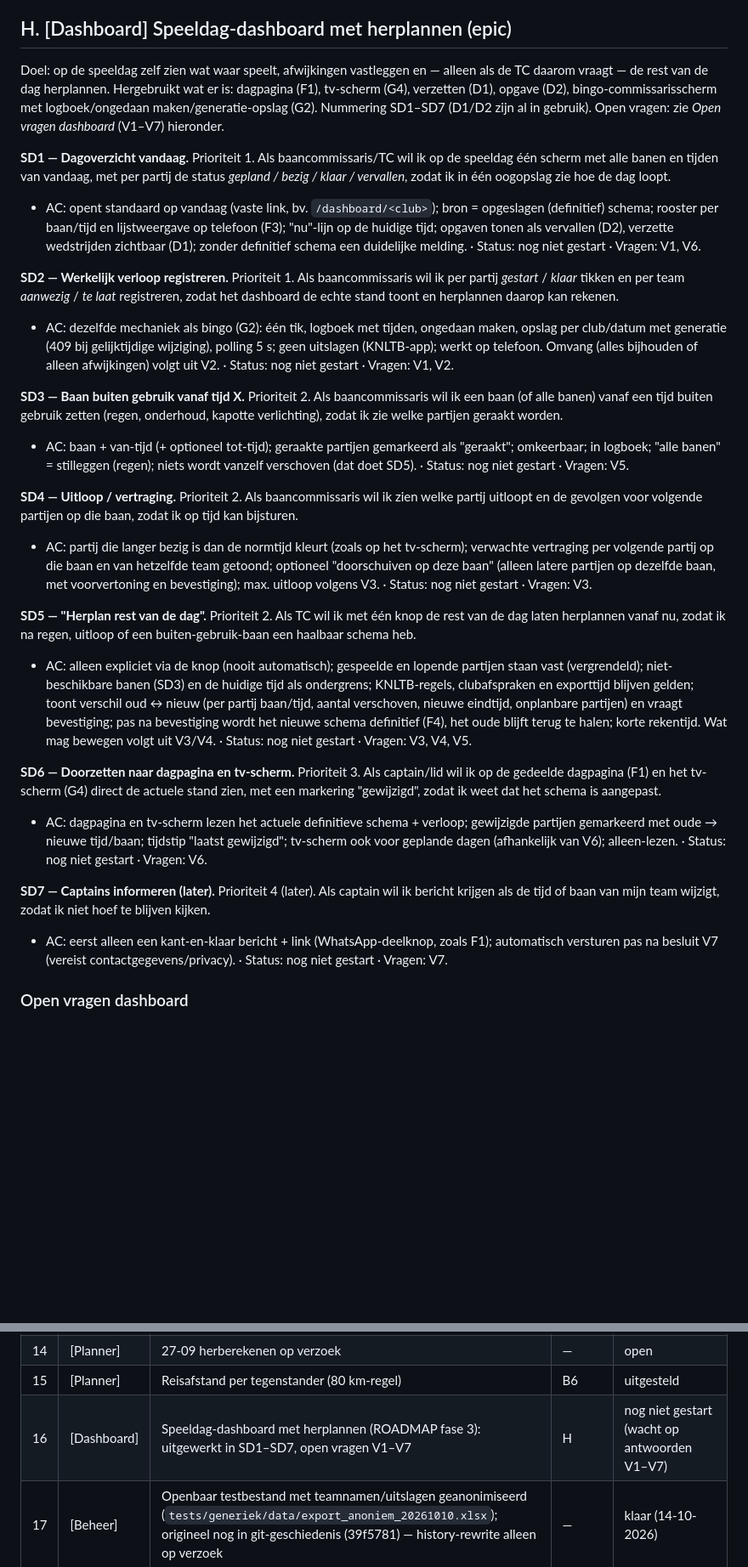
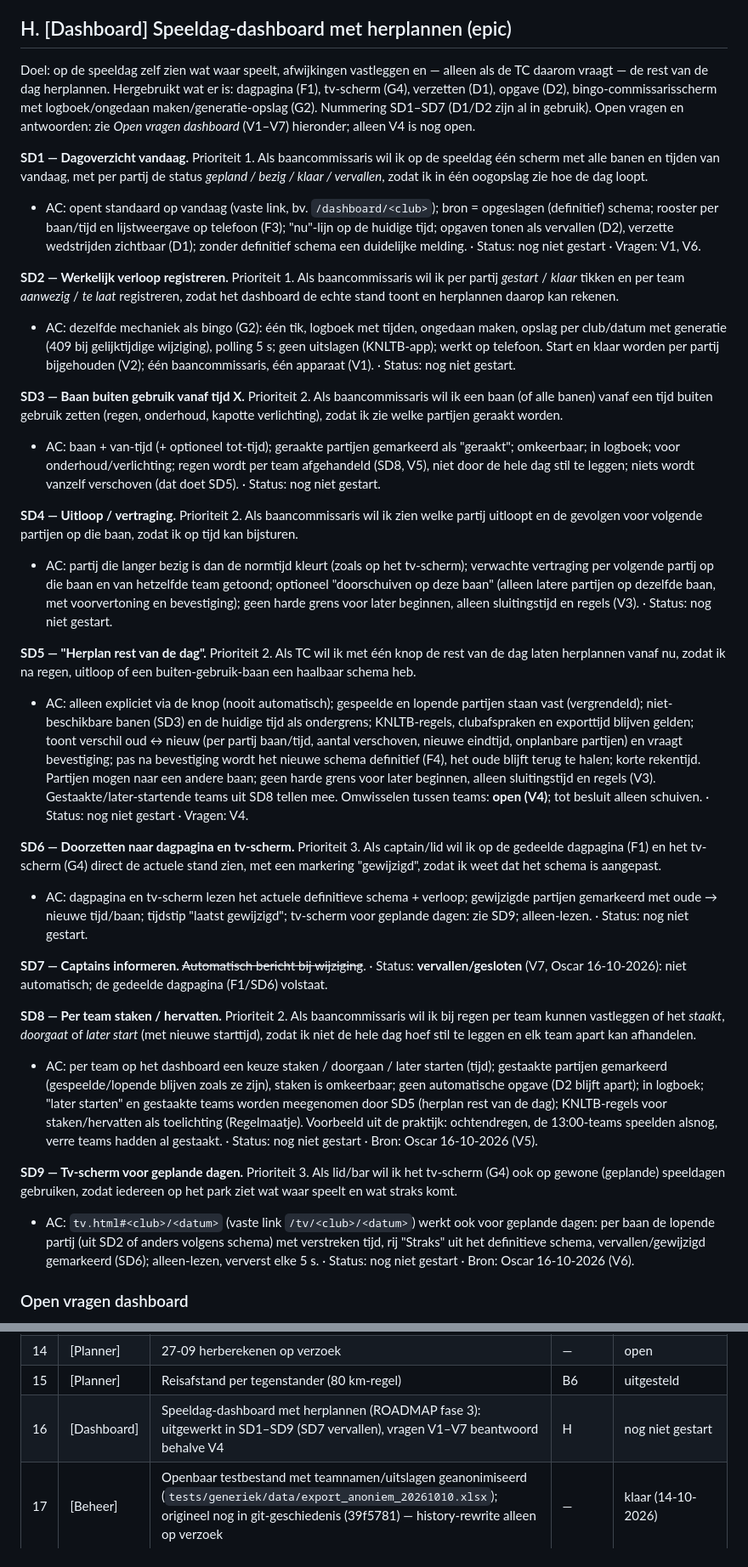
Before and after one commit to koenvanwijk/baanschema-ortools, a Markdown page: docs/USER-STORIES.md, 2 parts joined by grey strips. Shown at 85% size. Drawn GitHub-style; blank space fills up the shorter version.

Commit message:
USER-STORIES: antwoorden Oscar dashboardvragen (SD8 per team staken, SD9 tv geplande dagen, SD7 vervallen; V4 open)

```diff
--- a/docs/USER-STORIES.md
+++ b/docs/USER-STORIES.md
@@ -174,28 +175,33 @@ Antwoorden van Oscar (14-10-2026):
 
 ## H. [Dashboard] Speeldag-dashboard met herplannen (epic)
 
-Doel: op de speeldag zelf zien wat waar speelt, afwijkingen vastleggen en — alleen als de TC daarom vraagt — de rest van de dag herplannen. Hergebruikt wat er is: dagpagina (F1), tv-scherm (G4), verzetten (D1), opgave (D2), bingo-commissarisscherm met logboek/ongedaan maken/generatie-opslag (G2). Nummering SD1–SD7 (D1/D2 zijn al in gebruik). Open vragen: zie *Open vragen dashboard* (V1–V7) hieronder.
+Doel: op de speeldag zelf zien wat waar speelt, afwijkingen vastleggen en — alleen als de TC daarom vraagt — de rest van de dag herplannen. Hergebruikt wat er is: dagpagina (F1), tv-scherm (G4), verzetten (D1), opgave (D2), bingo-commissarisscherm met logboek/ongedaan maken/generatie-opslag (G2). Nummering SD1–SD7 (D1/D2 zijn al in gebruik). Open vragen en antwoorden: zie *Open vragen dashboard* (V1–V7) hieronder; alleen V4 is nog open.
 
-**SD1 — Dagoverzicht vandaag.** Prioriteit 1. Als baancommissaris/TC wil ik op de speeldag één scherm met alle banen en tijden van vandaag, met per partij de status *gepland / bezig / klaar / vervallen*, zodat ik in één oogopslag zie hoe de dag loopt.
+**SD1 — Dagoverzicht vandaag.** Prioriteit 1. Als baancommissaris wil ik op de speeldag één scherm met alle banen en tijden van vandaag, met per partij de status *gepland / bezig / klaar / vervallen*, zodat ik in één oogopslag zie hoe de dag loopt.
 - AC: opent standaard op vandaag (vaste link, bv. `/dashboard/<club>`); bron = opgeslagen (definitief) schema; rooster per baan/tijd en lijstweergave op telefoon (F3); "nu"-lijn op de huidige tijd; opgaven tonen als vervallen (D2), verzette wedstrijden zichtbaar (D1); zonder definitief schema een duidelijke melding. · Status: nog niet gestart · Vragen: V1, V6.
 
 **SD2 — Werkelijk verloop registreren.** Prioriteit 1. Als baancommissaris wil ik per partij *gestart* / *klaar* tikken en per team *aanwezig* / *te laat* registreren, zodat het dashboard de echte stand toont en herplannen daarop kan rekenen.
-- AC: dezelfde mechaniek als bingo (G2): één tik, logboek met tijden, ongedaan maken, opslag per club/datum met generatie (409 bij gelijktijdige wijziging), polling 5 s; geen uitslagen (KNLTB-app); werkt op telefoon. Omvang (alles bijhouden of alleen afwijkingen) volgt uit V2. · Status: nog niet gestart · Vragen: V1, V2.
+- AC: dezelfde mechaniek als bingo (G2): één tik, logboek met tijden, ongedaan maken, opslag per club/datum met generatie (409 bij gelijktijdige wijziging), polling 5 s; geen uitslagen (KNLTB-app); werkt op telefoon. Start en klaar worden per partij bijgehouden (V2); één baancommissaris, één apparaat (V1). · Status: nog niet gestart.
 
 **SD3 — Baan buiten gebruik vanaf tijd X.** Prioriteit 2. Als baancommissaris wil ik een baan (of alle banen) vanaf een tijd buiten gebruik zetten (regen, onderhoud, kapotte verlichting), zodat ik zie welke partijen geraakt worden.
-- AC: baan + van-tijd (+ optioneel tot-tijd); geraakte partijen gemarkeerd als "geraakt"; omkeerbaar; in logboek; "alle banen" = stilleggen (regen); niets wordt vanzelf verschoven (dat doet SD5). · Status: nog niet gestart · Vragen: V5.
+- AC: baan + van-tijd (+ optioneel tot-tijd); geraakte partijen gemarkeerd als "geraakt"; omkeerbaar; in logboek; voor onderhoud/verlichting; regen wordt per team afgehandeld (SD8, V5), niet door de hele dag stil te leggen; niets wordt vanzelf verschoven (dat doet SD5). · Status: nog niet gestart.
 
 **SD4 — Uitloop / vertraging.** Prioriteit 2. Als baancommissaris wil ik zien welke partij uitloopt en de gevolgen voor volgende partijen op die baan, zodat ik op tijd kan bijsturen.
-- AC: partij die langer bezig is dan de normtijd kleurt (zoals op het tv-scherm); verwachte vertraging per volgende partij op die baan en van hetzelfde team getoond; optioneel "doorschuiven op deze baan" (alleen latere partijen op dezelfde baan, met voorvertoning en bevestiging); max. uitloop volgens V3. · Status: nog niet gestart · Vragen: V3.
+- AC: partij die langer bezig is dan de normtijd kleurt (zoals op het tv-scherm); verwachte vertraging per volgende partij op die baan en van hetzelfde team getoond; optioneel "doorschuiven op deze baan" (alleen latere partijen op dezelfde baan, met voorvertoning en bevestiging); geen harde grens voor later beginnen, alleen sluitingstijd en regels (V3). · Status: nog niet gestart.
 
 **SD5 — "Herplan rest van de dag".** Prioriteit 2. Als TC wil ik met één knop de rest van de dag laten herplannen vanaf nu, zodat ik na regen, uitloop of een buiten-gebruik-baan een haalbaar schema heb.
-- AC: alleen expliciet via de knop (nooit automatisch); gespeelde en lopende partijen staan vast (vergrendeld); niet-beschikbare banen (SD3) en de huidige tijd als ondergrens; KNLTB-regels, clubafspraken en exporttijd blijven gelden; toont verschil oud ↔ nieuw (per partij baan/tijd, aantal verschoven, nieuwe eindtijd, onplanbare partijen) en vraagt bevestiging; pas na bevestiging wordt het nieuwe schema definitief (F4), het oude blijft terug te halen; korte rekentijd. Wat mag bewegen volgt uit V3/V4. · Status: nog niet gestart · Vragen: V3, V4, V5.
+- AC: alleen expliciet via de knop (nooit automatisch); gespeelde en lopende partijen staan vast (vergrendeld); niet-beschikbare banen (SD3) en de huidige tijd als ondergrens; KNLTB-regels, clubafspraken en exporttijd blijven gelden; toont verschil oud ↔ nieuw (per partij baan/tijd, aantal verschoven, nieuwe eindtijd, onplanbare partijen) en vraagt bevestiging; pas na bevestiging wordt het nieuwe schema definitief (F4), het oude blijft terug te halen; korte rekentijd. Partijen mogen naar een andere baan; geen harde grens voor later beginnen, alleen sluitingstijd en regels (V3). Gestaakte/later-startende teams uit SD8 tellen mee. Omwisselen tussen teams: **open (V4)**; tot besluit alleen schuiven. · Status: nog niet gestart · Vragen: V4.
 
 **SD6 — Doorzetten naar dagpagina en tv-scherm.** Prioriteit 3. Als captain/lid wil ik op de gedeelde dagpagina (F1) en het tv-scherm (G4) direct de actuele stand zien, met een markering "gewijzigd", zodat ik weet dat het schema is aangepast.
-- AC: dagpagina en tv-scherm lezen het actuele definitieve schema + verloop; gewijzigde partijen gemarkeerd met oude → nieuwe tijd/baan; tijdstip "laatst gewijzigd"; tv-scherm ook voor geplande dagen (afhankelijk van V6); alleen-lezen. · Status: nog niet gestart · Vragen: V6.
+- AC: dagpagina en tv-scherm lezen het actuele definitieve schema + verloop; gewijzigde partijen gemarkeerd met oude → nieuwe tijd/baan; tijdstip "laatst gewijzigd"; tv-scherm voor geplande dagen: zie SD9; alleen-lezen. · Status: nog niet gestart.
 
-**SD7 — Captains informeren (later).** Prioriteit 4 (later). Als captain wil ik bericht krijgen als de tijd of baan van mijn team wijzigt, zodat ik niet hoef te blijven kijken.
-- AC: eerst alleen een kant-en-klaar bericht + link (WhatsApp-deelknop, zoals F1); automatisch versturen pas na besluit V7 (vereist contactgegevens/privacy). · Status: nog niet gestart · Vragen: V7.
+**SD7 — Captains informeren.** ~~Automatisch bericht bij wijziging~~. · Status: **vervallen/gesloten** (V7, Oscar 16-10-2026): niet automatisch; de gedeelde dagpagina (F1/SD6) volstaat.
+
+**SD8 — Per team staken / hervatten.** Prioriteit 2. Als baancommissaris wil ik bij regen per team kunnen vastleggen of het *staakt*, *doorgaat* of *later start* (met nieuwe starttijd), zodat ik niet de hele dag hoef stil te leggen en elk team apart kan afhandelen.
+- AC: per team op het dashboard een keuze staken / doorgaan / later starten (tijd); gestaakte partijen gemarkeerd (gespeelde/lopende blijven zoals ze zijn), staken is omkeerbaar; geen automatische opgave (D2 blijft apart); in logboek; "later starten" en gestaakte teams worden meegenomen door SD5 (herplan rest van de dag); KNLTB-regels voor staken/hervatten als toelichting (Regelmaatje). Voorbeeld uit de praktijk: ochtendregen, de 13:00-teams speelden alsnog, verre teams hadden al gestaakt. · Status: nog niet gestart · Bron: Oscar 16-10-2026 (V5).
+
+**SD9 — Tv-scherm voor geplande dagen.** Prioriteit 3. Als lid/bar wil ik het tv-scherm (G4) ook op gewone (geplande) speeldagen gebruiken, zodat iedereen op het park ziet wat waar speelt en wat straks komt.
+- AC: `tv.html#<club>/<datum>` (vaste link `/tv/<club>/<datum>`) werkt ook voor geplande dagen: per baan de lopende partij (uit SD2 of anders volgens schema) met verstreken tijd, rij "Straks" uit het definitieve schema, vervallen/gewijzigd gemarkeerd (SD6); alleen-lezen, ververst elke 5 s. · Status: nog niet gestart · Bron: Oscar 16-10-2026 (V6).
 
 ### Open vragen dashboard
 
@@ -234,7 +242,7 @@ Alle openstaande items, van hoog naar laag. Label: [UX] · [Bingo] · [Planner]
 | 13 | [Planner] | Laatste start avond = sluiting − 1:30; donderdag eind 00:00 | B8 | klaar (besluit 14-10-2026) |
 | 14 | [Planner] | 27-09 herberekenen op verzoek | — | open |
 | 15 | [Planner] | Reisafstand per tegenstander (80 km-regel) | B6 | uitgesteld |
-| 16 | [Dashboard] | Speeldag-dashboard met herplannen (ROADMAP fase 3): uitgewerkt in SD1–SD7, open vragen V1–V7 | H | nog niet gestart (wacht op antwoorden V1–V7) |
+| 16 | [Dashboard] | Speeldag-dashboard met herplannen (ROADMAP fase 3): uitgewerkt in SD1–SD9 (SD7 vervallen), vragen V1–V7 beantwoord behalve V4 | H | nog niet gestart |
 | 17 | [Beheer] | Openbaar testbestand met teamnamen/uitslagen geanonimiseerd (`tests/generiek/data/export_anoniem_20261010.xlsx`); origineel nog in git-geschiedenis (39f5781) — history-rewrite alleen op verzoek | — | klaar (14-10-2026) |
 | 18 | [Beheer] | CI op `main` rood (validate-schedules-plafonds) — bij Koen | — | open |
 | 19 | [Beheer] | Login per club (issue 27) | A4 | gepland |
```
Also changed, not shown: other parts of docs/USER-STORIES.md (+12 -9 lines).
